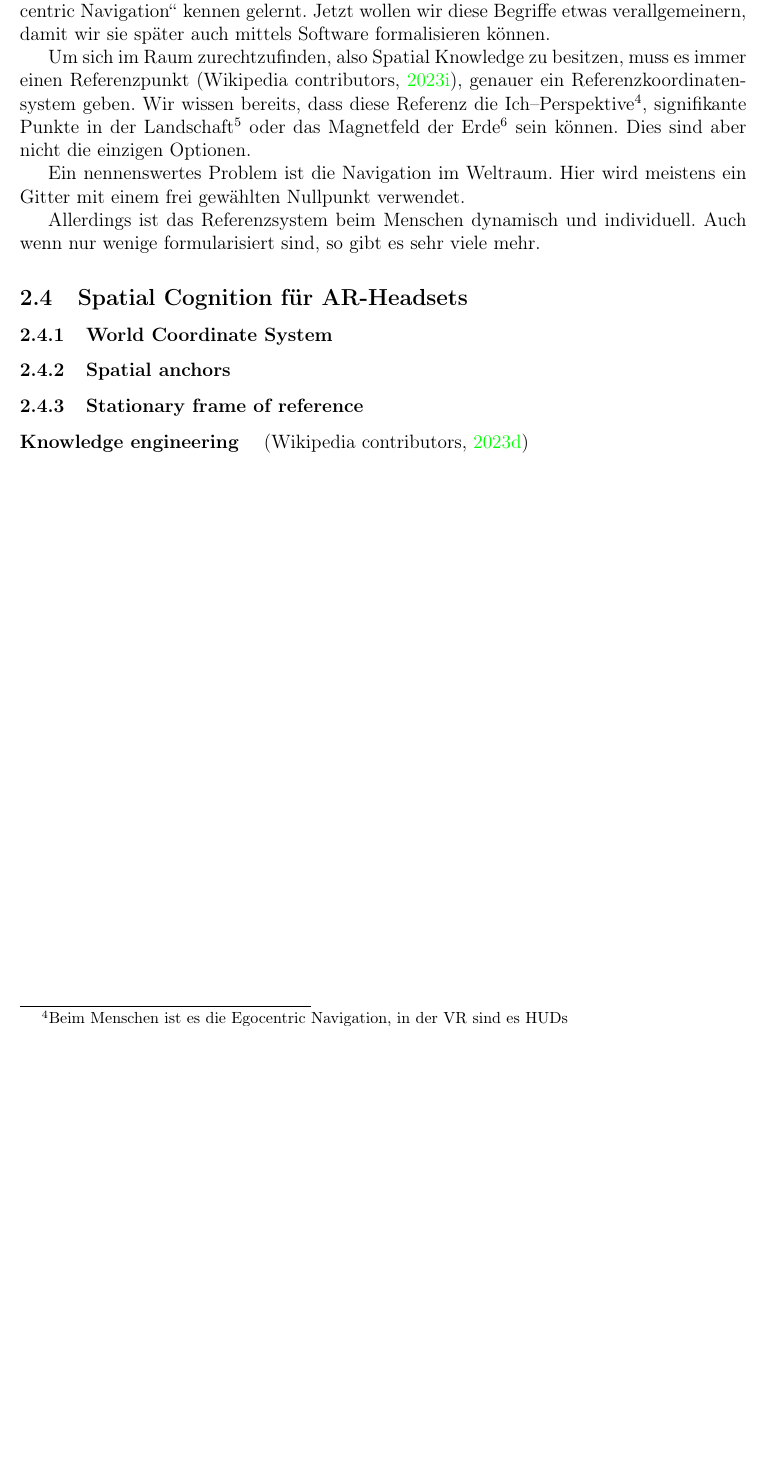
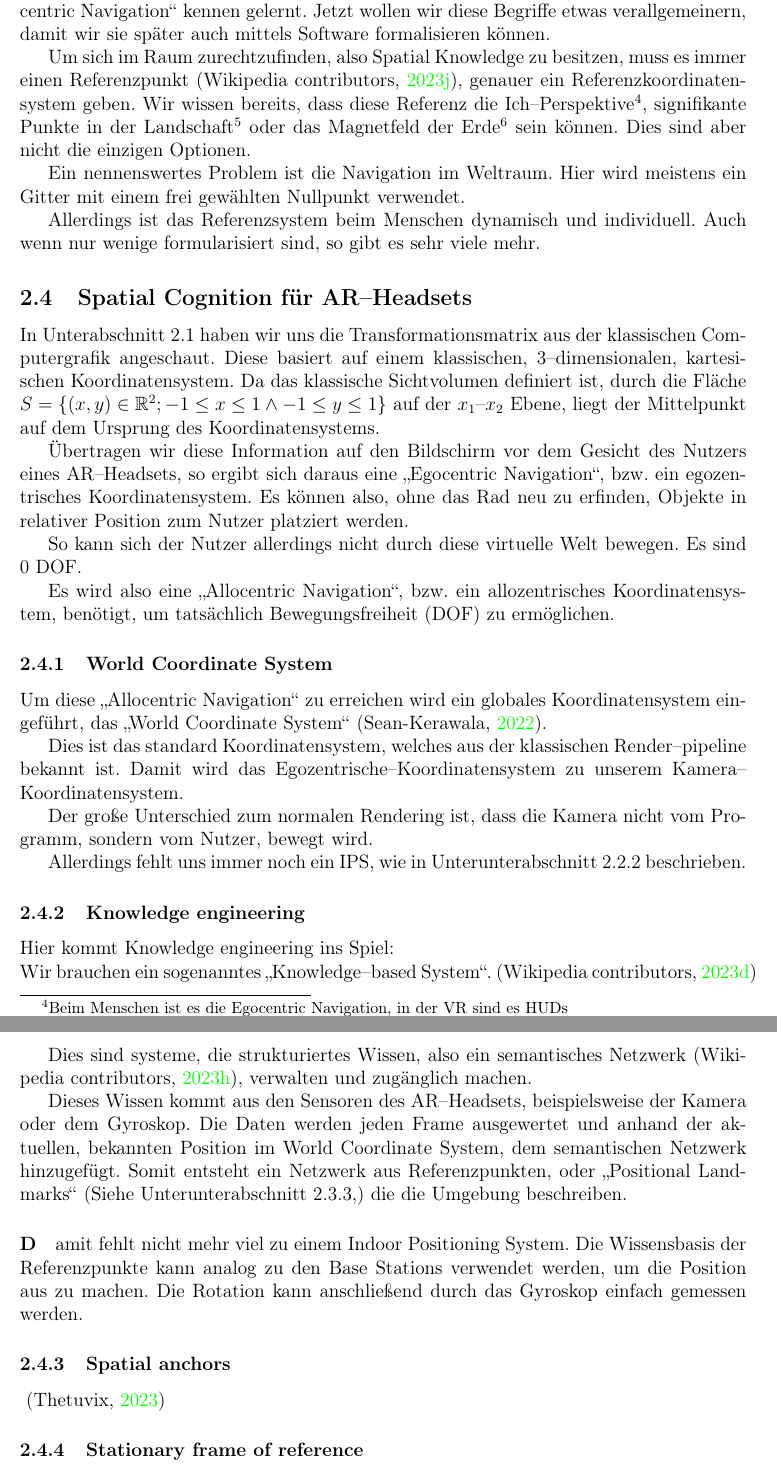
Before and after one commit to CG-WHS-SoSe2023/documentation, a LaTeX document (src/main.tex, which reads src/bewegen-in-der-erweiterten-realität.tex): part of page 9 of 21 before the commit and two parts of pages 9 and 10 of 22 after it, the two joined at a grey line, cut so that both start at the same text, the shorter picture padded with empty space. Compiled offline with pdfLaTeX.

Commit message:
feat: Spatial Cognition für AR-Headsets

```diff
--- a/src/bewegen-in-der-erweiterten-realität.tex
+++ b/src/bewegen-in-der-erweiterten-realität.tex
@@ -158,7 +158,7 @@ Die schwierigkeit liegt also darin, Objekte im realen Raum platzieren zu können
         In \autoref{subsubsec:navigation} haben wir die Begriffe \enquote{Egocentric Navigation} und \enquote{Allocentric Navigation} kennen gelernt.
         Jetzt wollen wir diese Begriffe etwas verallgemeinern, damit wir sie später auch mittels Software formalisieren können.
 
-        Um sich im Raum zurechtzufinden, also Spatial Knowledge zu besitzen, muss es immer einen Referenzpunkt \autocite{wikipedia-contributors-2023F}, genauer ein Referenzkoordinatensystem geben.
+        Um sich im Raum zurechtzufinden, also Spatial Knowledge zu besitzen, muss es immer einen Referenzpunkt~\autocite{wikipedia-contributors-2023F}, genauer ein Referenzkoordinatensystem geben.
         Wir wissen bereits, dass diese Referenz die Ich--Perspektive\footnote{Beim Menschen ist es die Egocentric Navigation, in der VR sind es HUDs}, signifikante Punkte in der Landschaft\footnote{Beim Menschen ist es die Allocentric Navigation, in der VR sind es Base Stations} oder das Magnetfeld der Erde\footnote{Beim Menschen ist es der Kompass, in der Technik GPS} sein können.
         Dies sind aber nicht die einzigen Optionen.
 
@@ -168,12 +168,44 @@ Die schwierigkeit liegt also darin, Objekte im realen Raum platzieren zu können
         Allerdings ist das Referenzsystem beim Menschen dynamisch und individuell.
         Auch wenn nur wenige formularisiert sind, so gibt es sehr viele mehr.
 
-\subsection{Spatial Cognition für AR-Headsets}\label{subsec:spatial-cognition-fuer-ar-headsets}
+\subsection{Spatial Cognition für AR--Headsets}\label{subsec:spatial-cognition-fuer-ar-headsets}
+    In \autoref{subsec:degrees-of-freedom} haben wir uns die Transformationsmatrix aus der klassischen Computergrafik angeschaut.
+    Diese basiert auf einem klassischen, 3--dimensionalen, kartesischen Koordinatensystem.
+    Da das klassische Sichtvolumen definiert ist, durch die Fläche $S=\left\{(x,y)\in \mathbb{R}^2;-1\leq x\leq 1\land -1\leq y\leq 1\right\}$ auf der $x_1$--$x_2$ Ebene, liegt der Mittelpunkt auf dem Ursprung des Koordinatensystems.
+
+    Übertragen wir diese Information auf den Bildschirm vor dem Gesicht des Nutzers eines AR--Headsets, so ergibt sich daraus eine \enquote{Egocentric Navigation}, bzw.\ ein egozentrisches Koordinatensystem.
+    Es können also, ohne das Rad neu zu erfinden, Objekte in relativer Position zum Nutzer platziert werden.
+
+    So kann sich der Nutzer allerdings nicht durch diese virtuelle Welt bewegen.
+    Es sind 0~DOF\@.
+
+    Es wird also eine \enquote{Allocentric Navigation}, bzw.\ ein allozentrisches Koordinatensystem, benötigt, um tatsächlich Bewegungsfreiheit (DOF) zu ermöglichen.
 
     \subsubsection{World Coordinate System}\label{subsubsec:world-coordinate-system}
+        Um diese \enquote{Allocentric Navigation} zu erreichen wird ein globales Koordinatensystem eingeführt, das \enquote{World Coordinate System}~\autocite{sean-kerawala-2022}.
+
+        Dies ist das standard Koordinatensystem, welches aus der klassischen Render--pipeline bekannt ist.
+        Damit wird das Egozentrische--Koordinatensystem zu unserem Kamera--Koordinatensystem.
+
+        Der große Unterschied zum normalen Rendering ist, dass die Kamera nicht vom Programm, sondern vom Nutzer, bewegt wird.
+
+        Allerdings fehlt uns immer noch ein IPS, wie in \autoref{subsubsec:indoor-positioning-system} beschrieben.
+
+    \subsubsection{Knowledge engineering}\label{subsubsec:knowledge-engineering}
+        Hier kommt Knowledge engineering ins Spiel:\\
+        Wir brauchen ein sogenanntes \enquote{Knowledge--based System}.~\autocite{wikipedia-contributors-2023C}
+
+        Dies sind systeme, die strukturiertes Wissen, also ein semantisches Netzwerk~\autocite{wikipedia-contributors-2023K}, verwalten und zugänglich machen.
+
+        Dieses Wissen kommt aus den Sensoren des AR--Headsets, beispielsweise der Kamera oder dem Gyroskop.
+        Die Daten werden jeden Frame ausgewertet und anhand der aktuellen, bekannten Position im World Coordinate System, dem semantischen Netzwerk hinzugefügt.
+        Somit entsteht ein Netzwerk aus Referenzpunkten, oder \enquote{Positional Landmarks} (Siehe \autoref{subsubsec:cognitive-map},) die die Umgebung beschreiben.
+
+        \paragraph{D}amit fehlt nicht mehr viel zu einem Indoor Positioning System.
+            Die Wissensbasis der Referenzpunkte kann analog zu den Base Stations verwendet werden, um die Position aus zu machen.
+            Die Rotation kann anschließend durch das Gyroskop einfach gemessen werden.
 
     \subsubsection{Spatial anchors}\label{subsubsec:spatial-anchors}
+        ~\autocite{thetuvix-2023B}
 
     \subsubsection{Stationary frame of reference}\label{subsubsec:stationary-frame-of-reference}
-
-        \paragraph{Knowledge engineering}~\autocite{wikipedia-contributors-2023C}
```
Also changed, not shown: src/einleitung.tex (+1 -1 lines), src/fazit.tex (+2 -2 lines), src/main.bib (+2 -2 lines), src/bewegen-in-der-erweiterten-realität.tex (26 more changed lines).
